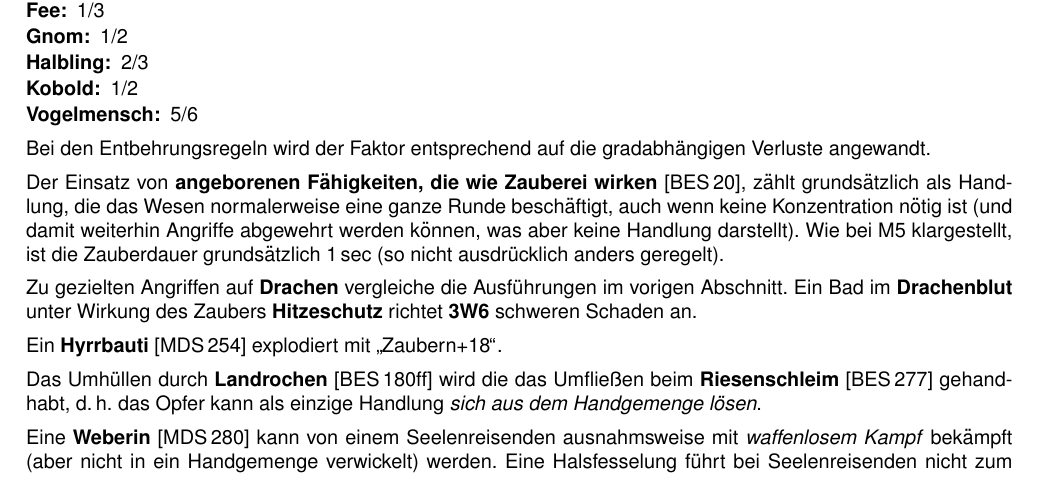
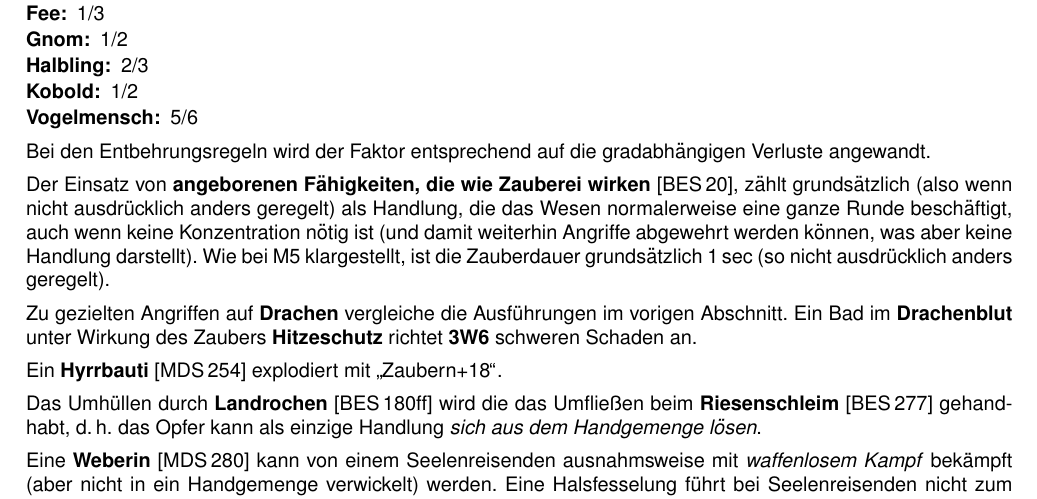
Before and after one commit to beorn7/midgard-hausregel, a LaTeX document (hausregel.tex): part of page 19 of 27, cut so that both start at the same text. Compiled offline with pdfLaTeX.

Commit message:
Klarstellung aneborene zauberartige Fähigkeiten

```diff
--- a/hausregel.tex
+++ b/hausregel.tex
@@ -1696,12 +1696,12 @@ Bei den Entbehrungsregeln wird der Faktor entsprechend auf die
 gradabhängigen Verluste angewandt.
 
 Der Einsatz von \textbf{angeborenen Fähigkeiten, die wie Zauberei
-  wirken} [BES\,20], zählt grundsätzlich als Handlung, die das Wesen
-normalerweise eine ganze Runde beschäftigt, auch wenn keine
-Konzentration nötig ist (und damit weiterhin Angriffe abgewehrt werden
-können, was aber keine Handlung darstellt). Wie bei M5 klargestellt,
-ist die Zauberdauer grundsätzlich 1\,sec (so nicht ausdrücklich anders
-geregelt).
+  wirken} [BES\,20], zählt grundsätzlich (also wenn nicht ausdrücklich
+anders geregelt) als Handlung, die das Wesen normalerweise eine ganze
+Runde beschäftigt, auch wenn keine Konzentration nötig ist (und damit
+weiterhin Angriffe abgewehrt werden können, was aber keine Handlung
+darstellt). Wie bei M5 klargestellt, ist die Zauberdauer grundsätzlich
+1\,sec (so nicht ausdrücklich anders geregelt).
 
 Zu gezielten Angriffen auf \textbf{Drachen} vergleiche die
 Ausf"uhrungen im vorigen Abschnitt. Ein Bad im \textbf{Drachenblut}
```
